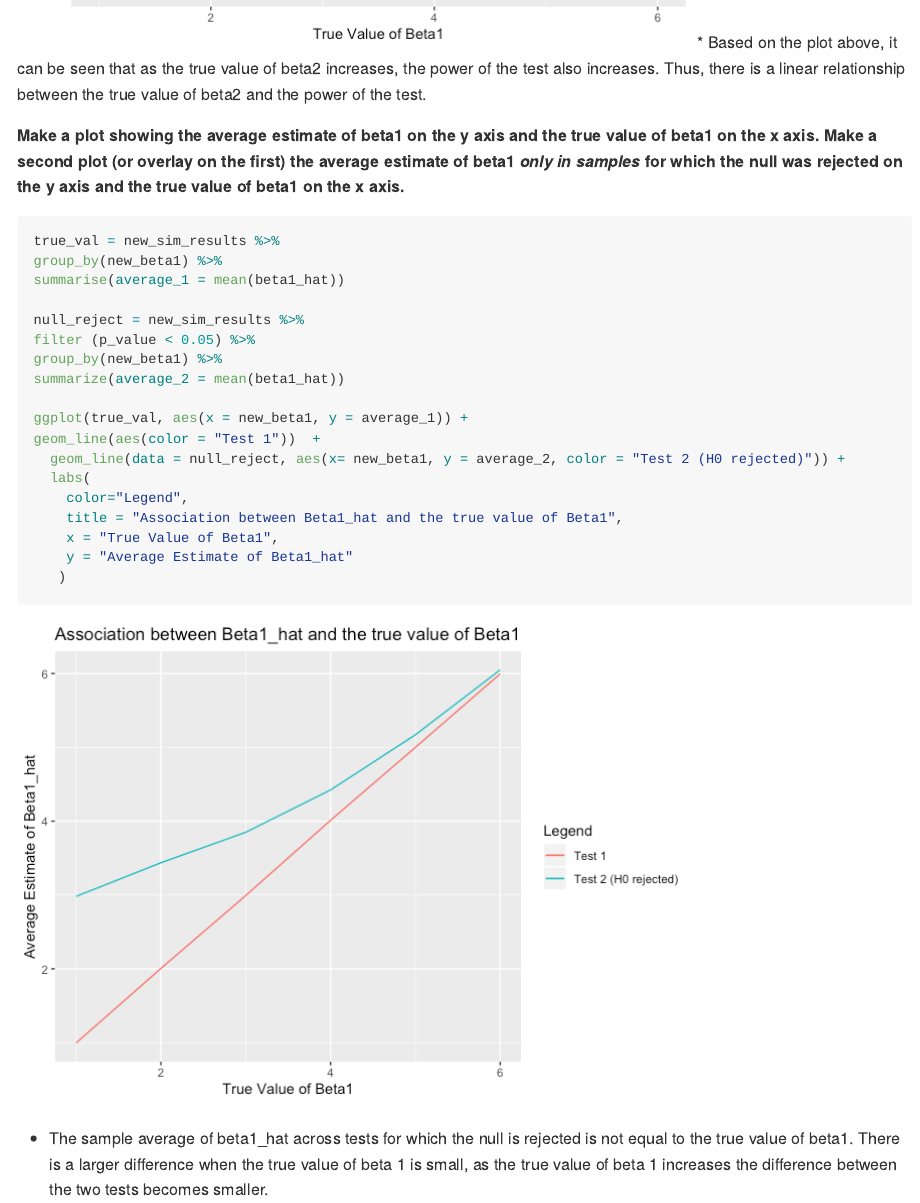
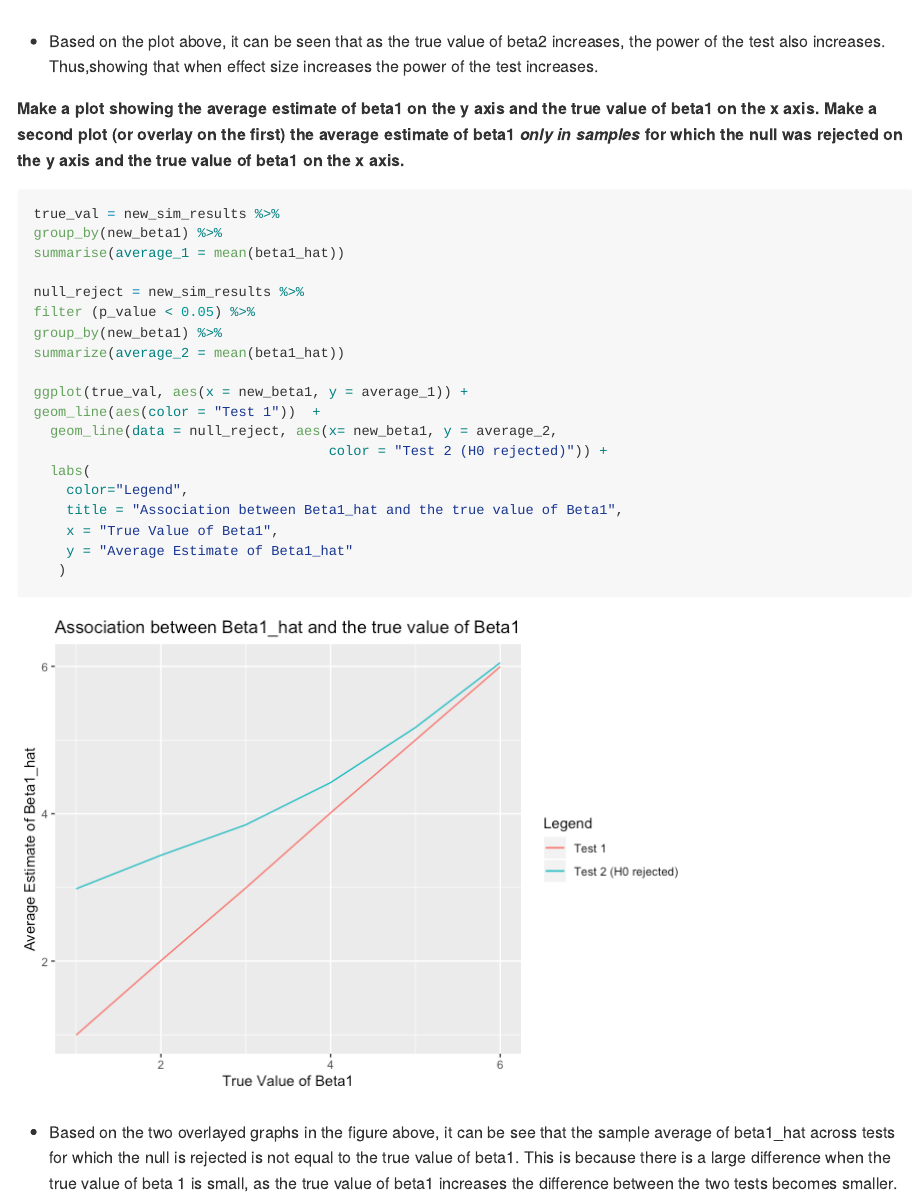
Before and after one commit to bg2645/p8105_hw5_bg2645, an R Markdown document (p8105_hw5_bg2645.Rmd): the page in a window 1100 px wide, from 4970 px down before the commit and from 8270 px down after it, so that both start at the same text. The pictures show the output file p8105_hw5_bg2645.md that the author committed with the source, drawn offline in the style of GitHub.

Commit message:
small final tweaks

````diff
--- a/p8105_hw5_bg2645.Rmd
+++ b/p8105_hw5_bg2645.Rmd
@@ -132,7 +134,8 @@ ggplot(aes(x = new_beta1, y = power)) +
     y = "Power of the Test"
    )
 ```
-* Based on the plot above, it can be seen that as the true value of beta2 increases, the power of the test also increases. Thus, there is a linear relationship between the true value of beta2 and the power of the test.
+
+* Based on the plot above, it can be seen that as the true value of beta2 increases, the power of the test also increases. Thus,showing that when effect size increases the power of the test increases.
 
 
 
@@ -158,5 +162,4 @@ geom_line(aes(color = "Test 1"))  +
    )
 ```
 
-
-* The sample average of beta1_hat across tests for which the null is rejected is not equal to the true value of beta1. There is a larger difference when the true value of beta 1 is small, as the true value of beta 1 increases the difference between the two tests becomes smaller.
+* Based on the two overlayed graphs in the figure above, it can be see that the sample average of beta1_hat across tests for which the null is rejected is not equal to the true value of beta1. This is because there is a large difference when the true value of beta 1 is small, as the true value of beta1 increases the difference between the two tests becomes smaller.
````
Also changed, not shown: p8105_hw5_bg2645.md, p8105_hw5_bg2645.Rmd (7 more changed lines).
